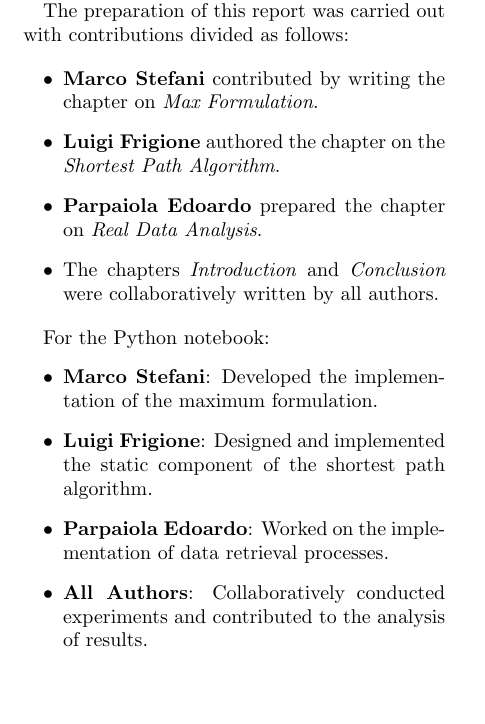
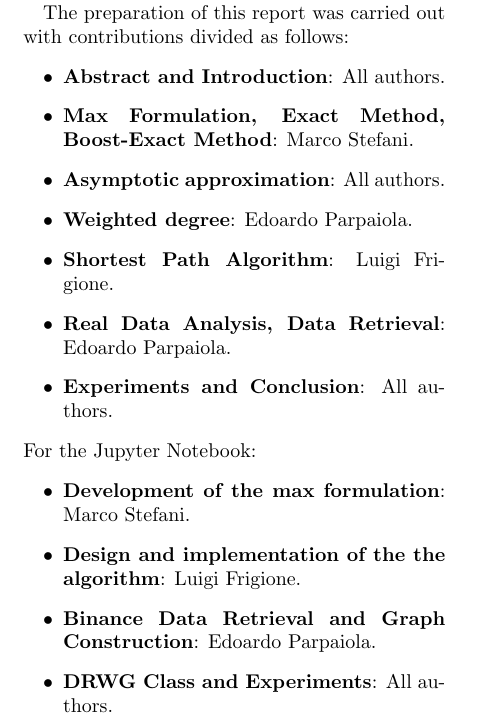
Before and after one commit to Mark55X/LearningFromNetworksProject, a LaTeX paper (docs/report/report.tex, which reads docs/report/sections/contributions.tex): part of page 8 of 8, cut so that both start at the same text, the shorter picture padded with empty space. Compiled offline with pdfLaTeX.

Commit message:
contributions

```diff
--- a/docs/report/sections/contributions.tex
+++ b/docs/report/sections/contributions.tex
@@ -3,20 +3,21 @@
 	% Work breakdown: Motiv. - Parpaiola, Obj. - Frigione, Int. E. - Stefani
 
 	The preparation of this report was carried out with contributions divided as follows:
-
 	\begin{itemize}
-		\item \textbf{Marco Stefani} contributed by writing the chapter on \textit{Max Formulation}.
-		\item \textbf{Luigi Frigione} authored the chapter on the \textit{Shortest Path Algorithm}.
-		\item \textbf{Parpaiola Edoardo} prepared the chapter on \textit{Real Data Analysis}.
-		\item The chapters \textit{Introduction} and \textit{Conclusion} were collaboratively written by all authors.
+		\item \textbf{Abstract and Introduction}: All authors.
+		\item \textbf{Max Formulation, Exact Method, Boost-Exact Method}: Marco Stefani.
+		\item \textbf{Asymptotic approximation}: All authors.
+		\item \textbf{Weighted degree}: Edoardo Parpaiola.
+		\item \textbf{Shortest Path Algorithm}: Luigi Frigione.
+		\item \textbf{Real Data Analysis, Data Retrieval}: Edoardo Parpaiola.
+		\item \textbf{Experiments and Conclusion}: All authors.
 	\end{itemize}
-
-	For the Python notebook:
+	For the Jupyter Notebook:
 	\begin{itemize}
-		\item \textbf{Marco Stefani}: Developed the implementation of the maximum formulation.
-		\item \textbf{Luigi Frigione}: Designed and implemented the static component of the shortest path algorithm.
-		\item \textbf{Parpaiola Edoardo}: Worked on the implementation of data retrieval processes.
-		\item \textbf{All Authors}: Collaboratively conducted experiments and contributed to the analysis of results.
+		\item \textbf{Development of the max formulation}: Marco Stefani.
+		\item \textbf{Design and implementation of the the algorithm}: Luigi Frigione.
+		\item \textbf{Binance Data Retrieval and Graph Construction}: Edoardo Parpaiola.
+		\item \textbf{DRWG Class and Experiments}: All authors.
 	\end{itemize}
 
 \end{projsection}
```
Also changed, not shown: docs/report/sections/contributions.tex (2 more changed lines).
